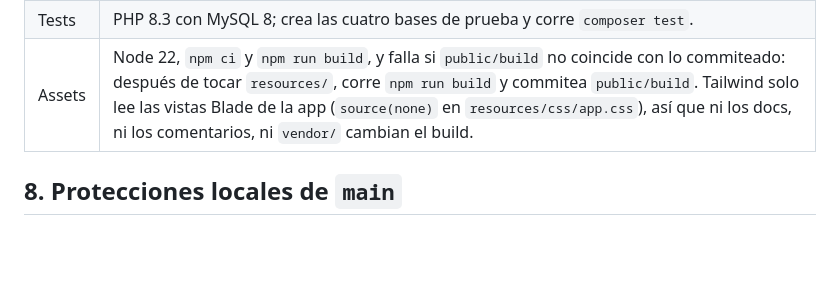
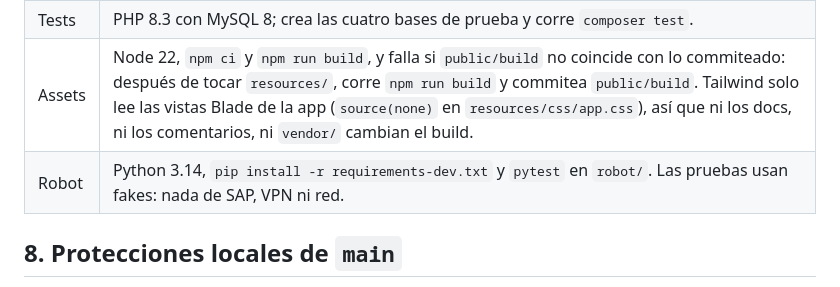
Before and after one commit to GrupoRyR/bases-datos-sap, a Markdown page: docs/arquitectura.md, the part around the change. Rendered like a GitHub page; blank space fills up the shorter version.

Commit message:
docs(arch): list the robot CI job

```diff
--- a/docs/arquitectura.md
+++ b/docs/arquitectura.md
@@ -200,6 +200,7 @@ En tu equipo las pruebas corren en SQLite en memoria (una base por conexión); C
 | Lint | PHP 8.3, `composer lint`. |
 | Tests | PHP 8.3 con MySQL 8; crea las cuatro bases de prueba y corre `composer test`. |
 | Assets | Node 22, `npm ci` y `npm run build`, y falla si `public/build` no coincide con lo commiteado: después de tocar `resources/`, corre `npm run build` y commitea `public/build`. Tailwind solo lee las vistas Blade de la app (`source(none)` en `resources/css/app.css`), así que ni los docs, ni los comentarios, ni `vendor/` cambian el build. |
+| Robot | Python 3.14, `pip install -r requirements-dev.txt` y `pytest` en `robot/`. Las pruebas usan fakes: nada de SAP, VPN ni red. |
 
 ## 8. Protecciones locales de `main`
 
```
